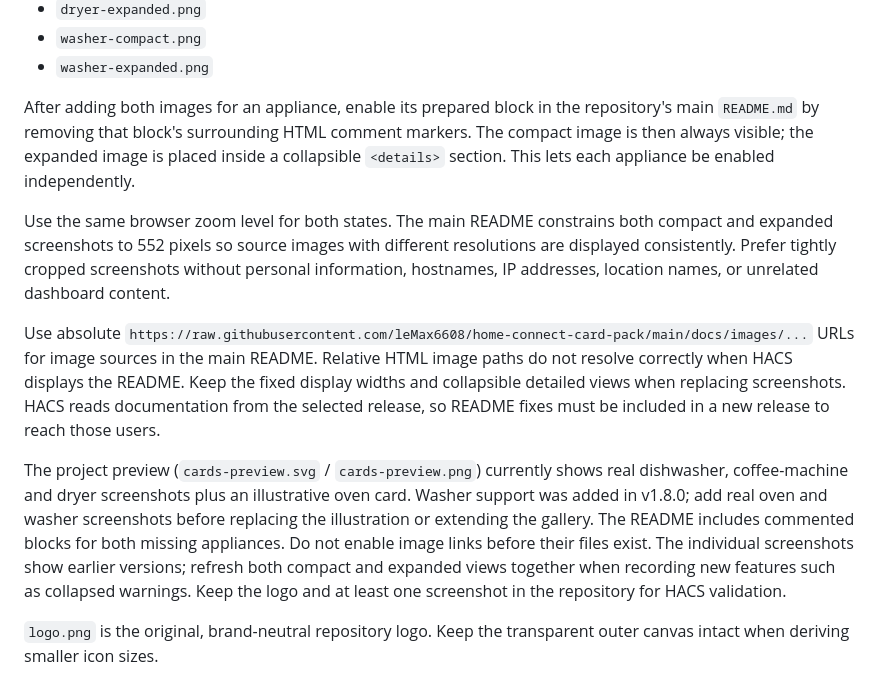
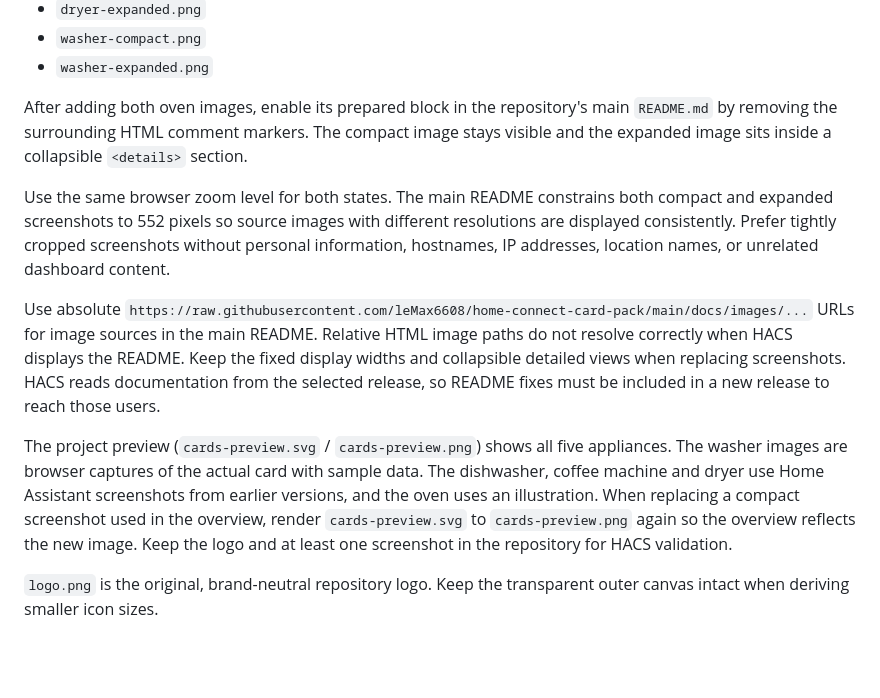
Before and after one commit to leMax6608/home-connect-card-pack, a Markdown page: docs/images/README.md, the part around the change. Rendered like a GitHub page; blank space fills up the shorter version.

Commit message:
Show the washer card in the README gallery and cover

```diff
--- a/docs/images/README.md
+++ b/docs/images/README.md
@@ -15,12 +15,12 @@ Recommended filenames:
 - `washer-compact.png`
 - `washer-expanded.png`
 
-After adding both images for an appliance, enable its prepared block in the repository's main `README.md` by removing that block's surrounding HTML comment markers. The compact image is then always visible; the expanded image is placed inside a collapsible `<details>` section. This lets each appliance be enabled independently.
+After adding both oven images, enable its prepared block in the repository's main `README.md` by removing the surrounding HTML comment markers. The compact image stays visible and the expanded image sits inside a collapsible `<details>` section.
 
 Use the same browser zoom level for both states. The main README constrains both compact and expanded screenshots to 552 pixels so source images with different resolutions are displayed consistently. Prefer tightly cropped screenshots without personal information, hostnames, IP addresses, location names, or unrelated dashboard content.
 
 Use absolute `https://raw.githubusercontent.com/leMax6608/home-connect-card-pack/main/docs/images/...` URLs for image sources in the main README. Relative HTML image paths do not resolve correctly when HACS displays the README. Keep the fixed display widths and collapsible detailed views when replacing screenshots. HACS reads documentation from the selected release, so README fixes must be included in a new release to reach those users.
 
-The project preview (`cards-preview.svg` / `cards-preview.png`) currently shows real dishwasher, coffee-machine and dryer screenshots plus an illustrative oven card. Washer support was added in v1.8.0; add real oven and washer screenshots before replacing the illustration or extending the gallery. The README includes commented blocks for both missing appliances. Do not enable image links before their files exist. The individual screenshots show earlier versions; refresh both compact and expanded views together when recording new features such as collapsed warnings. Keep the logo and at least one screenshot in the repository for HACS validation.
+The project preview (`cards-preview.svg` / `cards-preview.png`) shows all five appliances. The washer images are browser captures of the actual card with sample data. The dishwasher, coffee machine and dryer use Home Assistant screenshots from earlier versions, and the oven uses an illustration. When replacing a compact screenshot used in the overview, render `cards-preview.svg` to `cards-preview.png` again so the overview reflects the new image. Keep the logo and at least one screenshot in the repository for HACS validation.
 
 `logo.png` is the original, brand-neutral repository logo. Keep the transparent outer canvas intact when deriving smaller icon sizes.
```
Also changed, not shown: README.md (+5 -5 lines), docs/images/cards-preview.png, docs/images/washer-compact.png (added), docs/images/washer-expanded.png (added), 2 other files.
